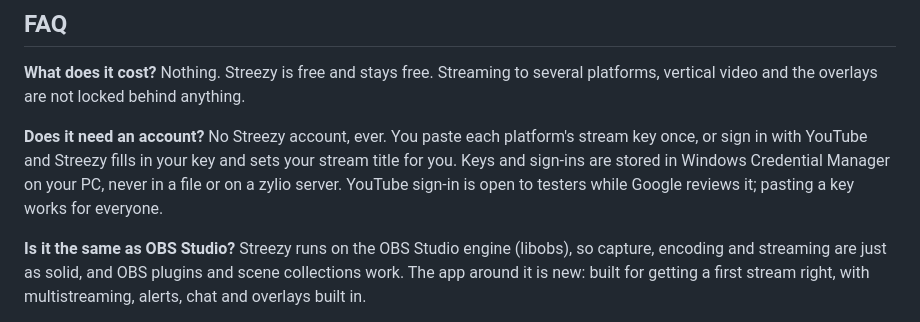
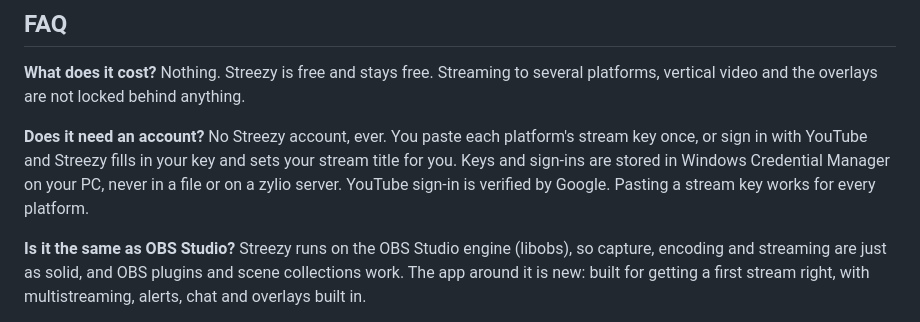
Before and after one commit to faisalrasheed442/streezy-releases, a Markdown page: README.md, the part around the change. Rendered like a GitHub page.

Commit message:
Update the Streezy page and screenshots

```diff
--- a/README.md
+++ b/README.md
@@ -67,7 +67,7 @@ Nothing. Streezy is free and stays free. Streaming to several platforms, vertica
 **Does it need an account?**
 No Streezy account, ever. You paste each platform's stream key once, or sign in with YouTube and Streezy fills in your key and sets
 your stream title for you. Keys and sign-ins are stored in Windows Credential Manager on your PC, never in a file or on a zylio server.
-YouTube sign-in is open to testers while Google reviews it; pasting a key works for everyone.
+YouTube sign-in is verified by Google. Pasting a stream key works for every platform.
 
 **Is it the same as OBS Studio?**
 Streezy runs on the OBS Studio engine (libobs), so capture, encoding and streaming are just as solid, and OBS plugins and scene collections work. The app around it is new: built for getting a first stream right, with multistreaming, alerts, chat and overlays built in.
```
